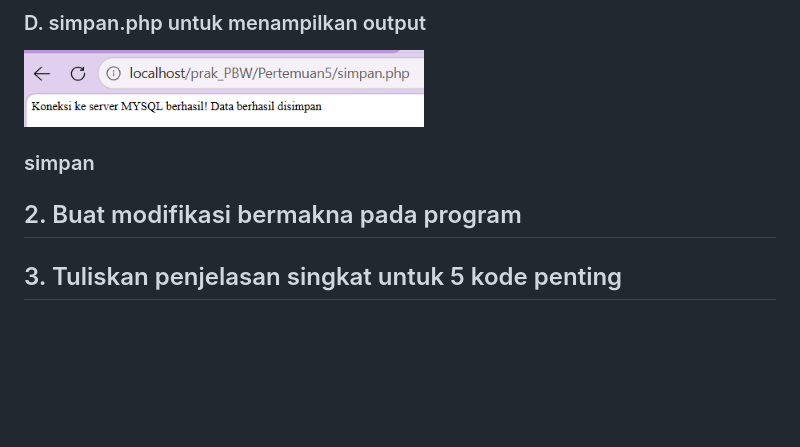
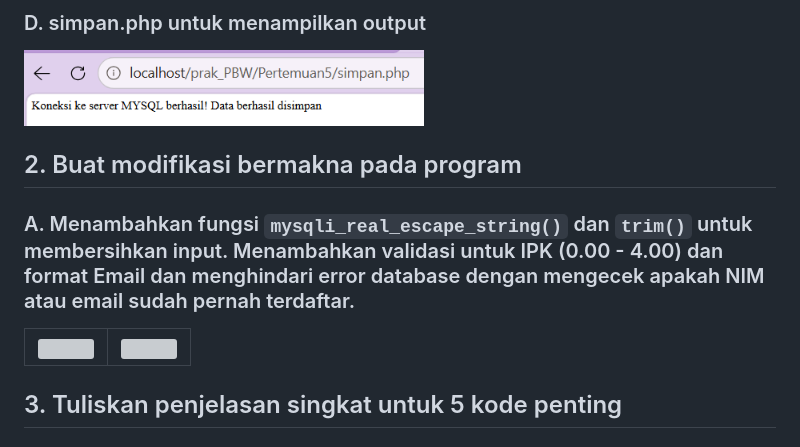
Before and after one commit to NadineAgietha/Prak_PBW-B_NadineAgiethaBethesda_4524210073, a Markdown page: Tugas5/README.md, the part around the change. Rendered like a GitHub page; blank space fills up the shorter version; grey boxes are pictures that could not be loaded.

Commit message:
Enhance input validation and error handling in README
Added input cleaning functions and validation for IPK and email format. Included checks for existing NIM or email to prevent database errors.

```diff
--- a/Tugas5/README.md
+++ b/Tugas5/README.md
@@ -74,8 +74,21 @@ Memastikan file 'koneksi.php' bisa terhubung dengan server MySQL dan database 'a
     <td><img src="image/berhasilsimpan.png" width="400"></td>
   </tr>
 
-### simpan
+
 ## 2. Buat modifikasi bermakna pada program
+### A. Menambahkan fungsi `mysqli_real_escape_string()` dan `trim()` untuk membersihkan input. Menambahkan validasi untuk IPK (0.00 - 4.00) dan format Email dan menghindari error database dengan mengecek apakah NIM atau email sudah pernah terdaftar.
+<table border="1" cellpadding="10" cellspacing="0" style="width: 100%; text-align: center;">
+  <tr>
+    <td>
+      <img src="image/simpanmodif1.png" width="400"><br>
+    </td>
+    <td>
+      <img src="image/simpanmodif2.png" width="400"><br>
+    </td>
+  </tr>
+</table>
+
+
 
 ## 3. Tuliskan penjelasan singkat untuk 5 kode penting
 ### 1. SELECT untuk mengambil data dari tabel tanpa harus mengubah isinya dan dasar untuk semua query bisa baca data
```
